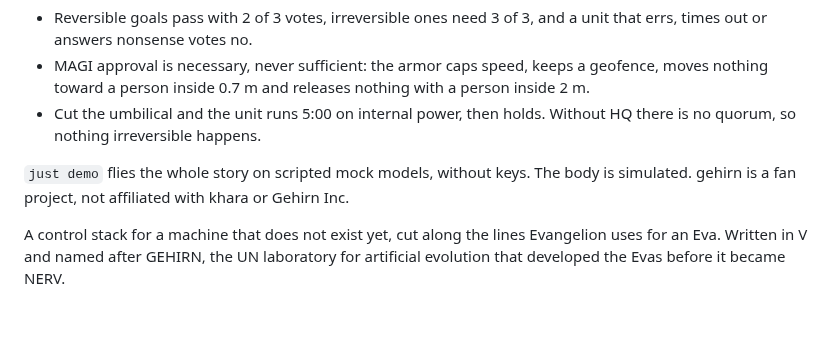
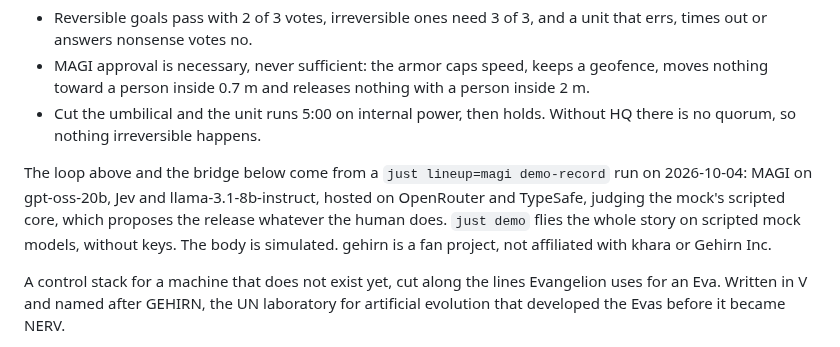
Before and after one commit to muuvmuuv/Gehirn-Project-E, a Markdown page: README.md, the part around one of its changes. Drawn GitHub-style; blank space fills up the shorter version.

```diff
--- a/README.md
+++ b/README.md
@@ -8,7 +8,7 @@ Evangelion's MAGI as a robot's safety gate: three model families vote on every g
 - MAGI approval is necessary, never sufficient: the armor caps speed, keeps a geofence, moves nothing toward a person inside 0.7 m and releases nothing with a person inside 2 m.
 - Cut the umbilical and the unit runs 5:00 on internal power, then holds. Without HQ there is no quorum, so nothing irreversible happens.
 
-`just demo` flies the whole story on scripted mock models, without keys. The body is simulated. gehirn is a fan project, not affiliated with khara or Gehirn Inc.
+The loop above and the bridge below come from a `just lineup=magi demo-record` run on 2026-10-04: MAGI on gpt-oss-20b, Jev and llama-3.1-8b-instruct, hosted on OpenRouter and TypeSafe, judging the mock's scripted core, which proposes the release whatever the human does. `just demo` flies the whole story on scripted mock models, without keys. The body is simulated. gehirn is a fan project, not affiliated with khara or Gehirn Inc.
 
 A control stack for a machine that does not exist yet, cut along the lines Evangelion uses for an Eva. Written in V and named after GEHIRN, the UN laboratory for artificial evolution that developed the Evas before it became NERV.
 
```
Also changed, not shown: other parts of README.md (+2 -2 lines), PLAN.md (+1 -1 lines), docs/media/bridge.png, 1 other file.
